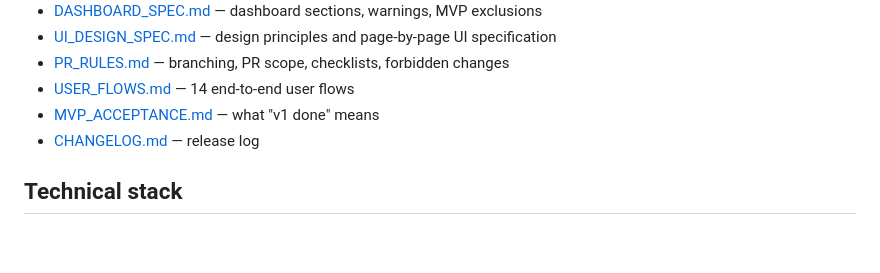
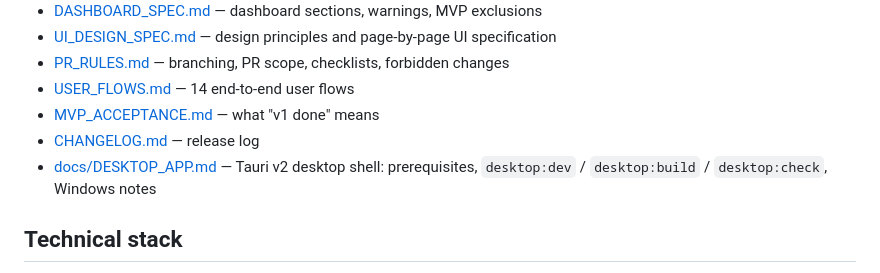
Before and after one commit to mortenalvs-byte/Pokemon, a Markdown page: README.md, the part around the change. Rendered like a GitHub page; blank space fills up the shorter version.

```diff
--- a/README.md
+++ b/README.md
@@ -71,6 +71,7 @@ The app shell is in place but no database, sync, or features yet. Each navigatio
 - [USER_FLOWS.md](USER_FLOWS.md) — 14 end-to-end user flows
 - [MVP_ACCEPTANCE.md](MVP_ACCEPTANCE.md) — what "v1 done" means
 - [CHANGELOG.md](CHANGELOG.md) — release log
+- [docs/DESKTOP_APP.md](docs/DESKTOP_APP.md) — Tauri v2 desktop shell: prerequisites, `desktop:dev` / `desktop:build` / `desktop:check`, Windows notes
 
 ## Technical stack
 
```
Also changed, not shown: docs/DOCS_AUDIT_2026-05-15.md (+23 -19 lines).
